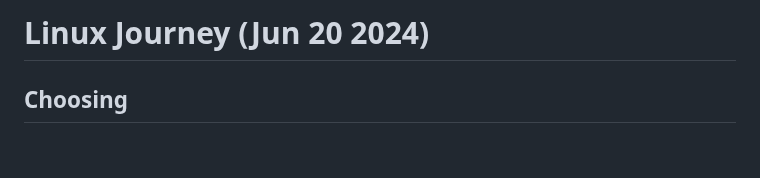
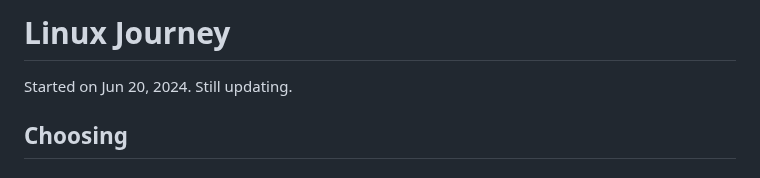
Before and after one commit to 0dpe/Linux-Journey, a Markdown page: README.md, the part around the change. GitHub-like rendering.

```diff
--- a/README.md
+++ b/README.md
@@ -1,4 +1,5 @@
-# Linux Journey (Jun 20 2024)
+# Linux Journey
+Started on Jun 20, 2024. Still updating.
 
 ## Choosing
 
```
